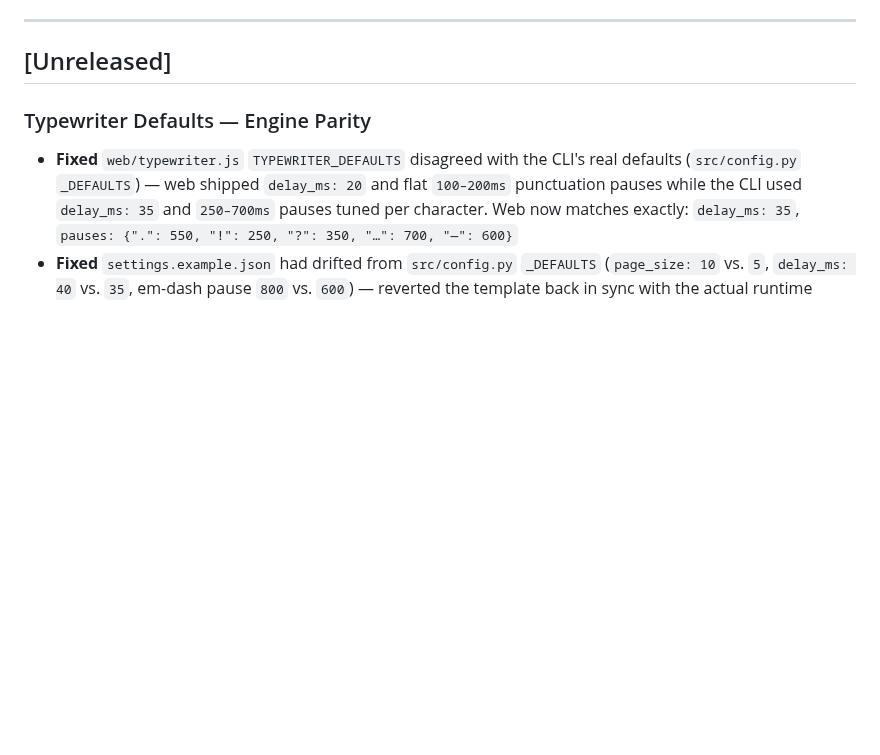
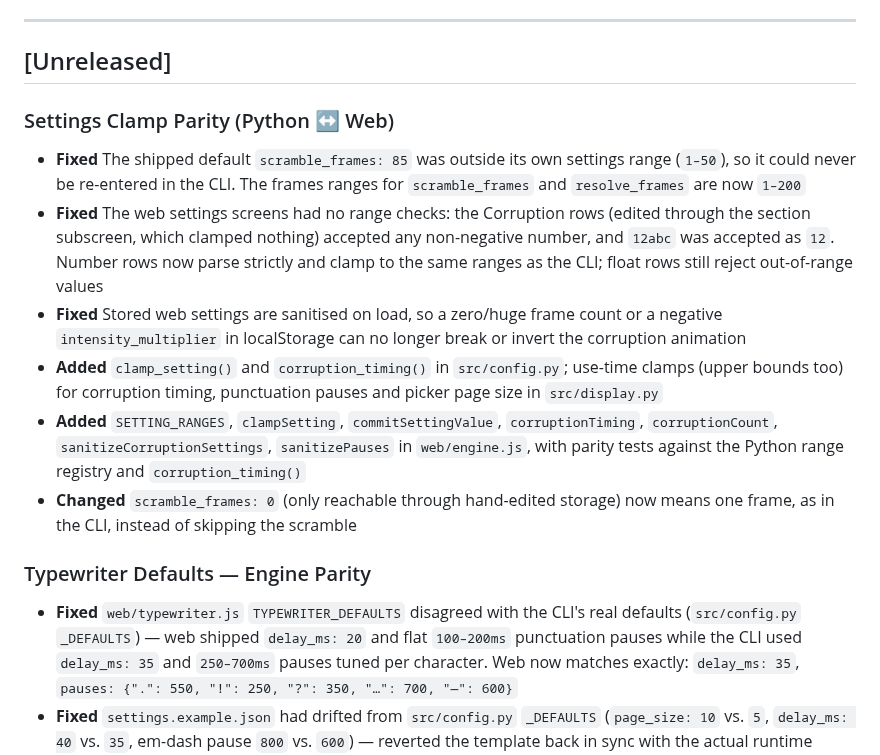
Before and after one commit to julianhernandezdev/ChoicesMatter, a Markdown page: CHANGELOG.md, the part around the change. GitHub-like rendering; blank space fills up the shorter version.

Commit message:
docs: document settings ranges and the clamp parity fix
Co-Authored-By: Claude Sonnet 5 <noreply@anthropic.com>

```diff
--- a/CHANGELOG.md
+++ b/CHANGELOG.md
@@ -5,6 +5,14 @@ All notable changes to Choices Matter, most recent first.
 ---
 
 ## [Unreleased]
+
+### Settings Clamp Parity (Python ↔ Web)
+- **Fixed** The shipped default `scramble_frames: 85` was outside its own settings range (`1–50`), so it could never be re-entered in the CLI. The frames ranges for `scramble_frames` and `resolve_frames` are now `1–200`
+- **Fixed** The web settings screens had no range checks: the Corruption rows (edited through the section subscreen, which clamped nothing) accepted any non-negative number, and `12abc` was accepted as `12`. Number rows now parse strictly and clamp to the same ranges as the CLI; float rows still reject out-of-range values
+- **Fixed** Stored web settings are sanitised on load, so a zero/huge frame count or a negative `intensity_multiplier` in localStorage can no longer break or invert the corruption animation
+- **Added** `clamp_setting()` and `corruption_timing()` in `src/config.py`; use-time clamps (upper bounds too) for corruption timing, punctuation pauses and picker page size in `src/display.py`
+- **Added** `SETTING_RANGES`, `clampSetting`, `commitSettingValue`, `corruptionTiming`, `corruptionCount`, `sanitizeCorruptionSettings`, `sanitizePauses` in `web/engine.js`, with parity tests against the Python range registry and `corruption_timing()`
+- **Changed** `scramble_frames: 0` (only reachable through hand-edited storage) now means one frame, as in the CLI, instead of skipping the scramble
 
 ### Typewriter Defaults — Engine Parity
 - **Fixed** `web/typewriter.js` `TYPEWRITER_DEFAULTS` disagreed with the CLI's real defaults (`src/config.py` `_DEFAULTS`) — web shipped `delay_ms: 20` and flat `100–200ms` punctuation pauses while the CLI used `delay_ms: 35` and `250–700ms` pauses tuned per character. Web now matches exactly: `delay_ms: 35`, `pauses: {".": 550, "!": 250, "?": 350, "…": 700, "—": 600}`
```
Also changed, not shown: education/23_corrupted_text.md (+7 -5 lines), education/feature-reference.md (+1 -1 lines).
